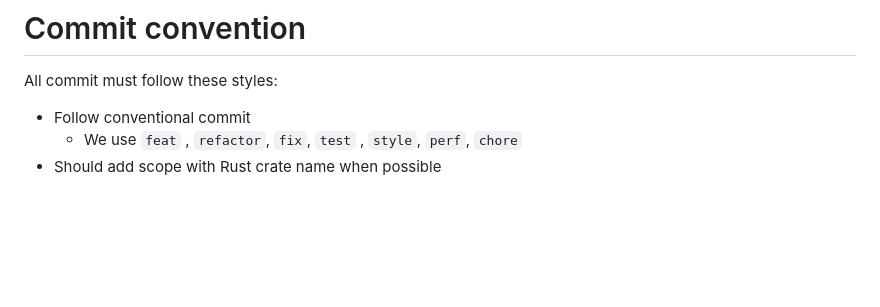
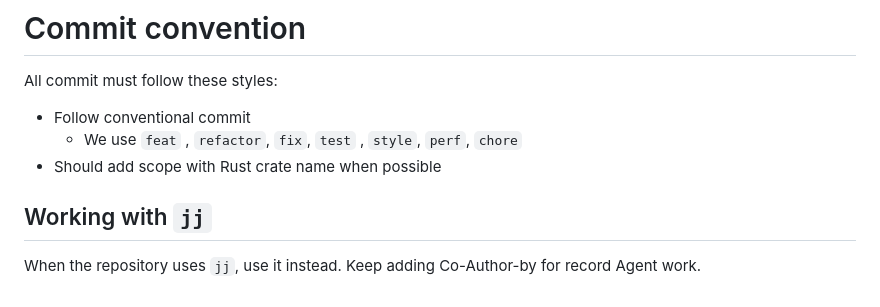
Before and after one commit to derui/twins-baby, a Markdown page: AGENTS.md, the part around the change. Rendered like a GitHub page; blank space fills up the shorter version.

Commit message:
doc(agent): add usage of jj

```diff
--- a/AGENTS.md
+++ b/AGENTS.md
@@ -136,3 +136,6 @@ All commit must follow these styles:
 - Follow conventional commit
   - We use `feat` , `refactor`, `fix`, `test` , `style`, `perf`, `chore`
 - Should add scope with Rust crate name when possible
+
+## Working with `jj`
+When the repository uses `jj`, use it instead. Keep adding Co-Author-by for record Agent work.
```
